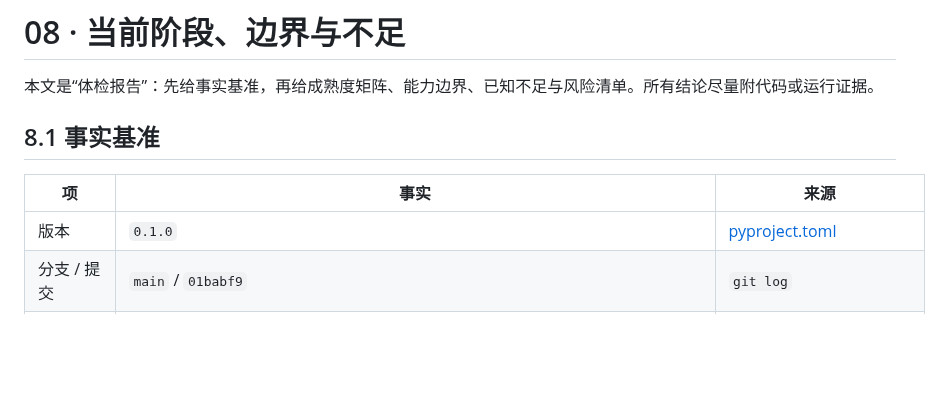
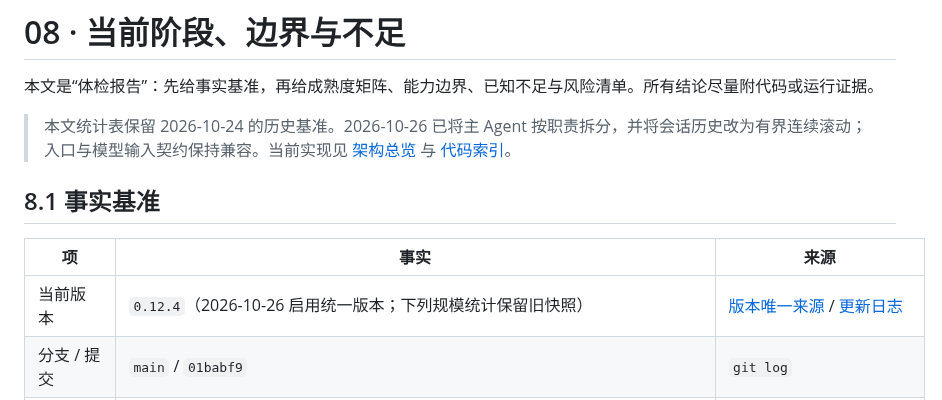
Before and after one commit to FLIAZ/SpiritScout, a Markdown page: docs/08-当前阶段、边界与不足.md, the part around the change. GitHub-like rendering; blank space fills up the shorter version.

Commit message:
同步当前版本和已验证边界

```diff
--- a/docs/08-当前阶段、边界与不足.md
+++ b/docs/08-当前阶段、边界与不足.md
@@ -1,12 +1,14 @@
 # 08 · 当前阶段、边界与不足
 
 本文是“体检报告”：先给事实基准，再给成熟度矩阵、能力边界、已知不足与风险清单。所有结论尽量附代码或运行证据。
+
+> 本文统计表保留 2026-10-24 的历史基准。2026-10-26 已将主 Agent 按职责拆分，并将会话历史改为有界连续滚动；入口与模型输入契约保持兼容。当前实现见 [架构总览](02-架构总览与项目结构.md) 与 [代码索引](10-代码地图与关键函数索引.md)。
 
 ## 8.1 事实基准
 
 | 项 | 事实 | 来源 |
 | --- | --- | --- |
-| 版本 | `0.1.0` | [pyproject.toml](../pyproject.toml) |
+| 当前版本 | `0.12.4`（2026-10-26 启用统一版本；下列规模统计保留旧快照） | [版本唯一来源](../src/spiritscout/__init__.py) / [更新日志](../CHANGELOG.md) |
 | 分支 / 提交 | `main` / `01babf9` | `git log` |
 | 更新日志 | 最新 2026-10-24（本次条目） | [CHANGELOG.md](../CHANGELOG.md) |
 | 工作区状态 | 文档编写前仅 `launch.sh` 换行符改动；本次新增 `docs/`、README 入口、AGENTS 规则、CHANGELOG 条目与测试确定性修正 | `git status` / `git diff` |
```
